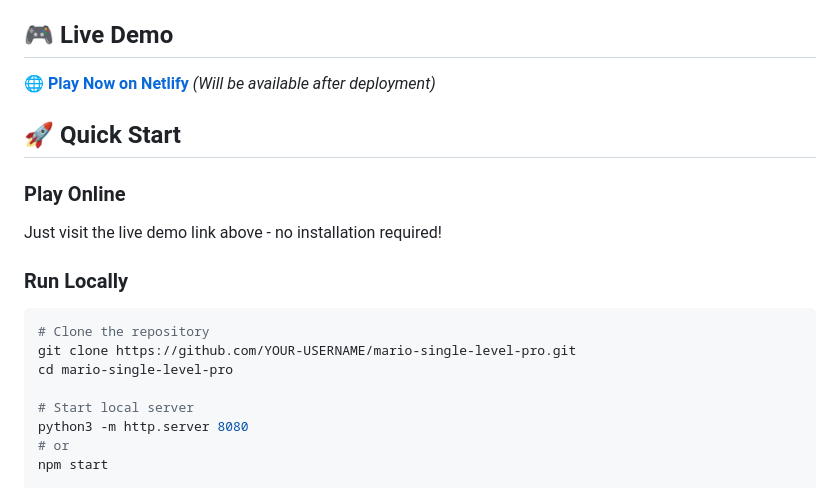
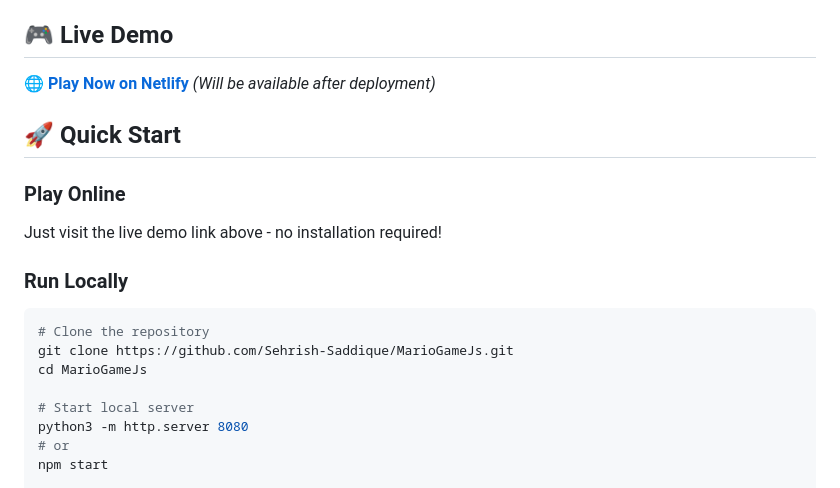
Before and after one commit to Sehrish-Saddique/MarioGameJs, a Markdown page: README.md, the part around one of its changes. GitHub-like rendering.

````diff
--- a/README.md
+++ b/README.md
@@ -13,8 +13,8 @@ Just visit the live demo link above - no installation required!
 ### **Run Locally**
 ```bash
 # Clone the repository
-git clone https://github.com/YOUR-USERNAME/mario-single-level-pro.git
-cd mario-single-level-pro
+git clone https://github.com/Sehrish-Saddique/MarioGameJs.git
+cd MarioGameJs
 
 # Start local server
 python3 -m http.server 8080
````
Also changed, not shown: other parts of README.md (+2 -9 lines).
